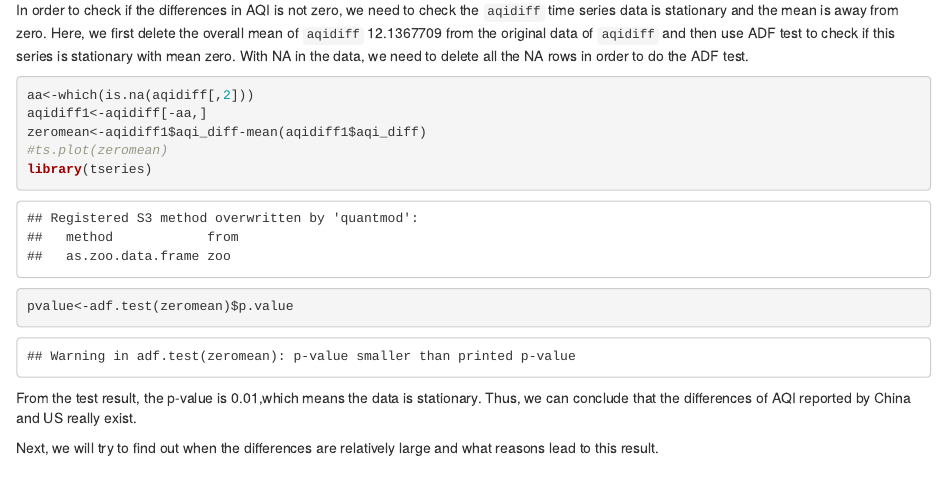
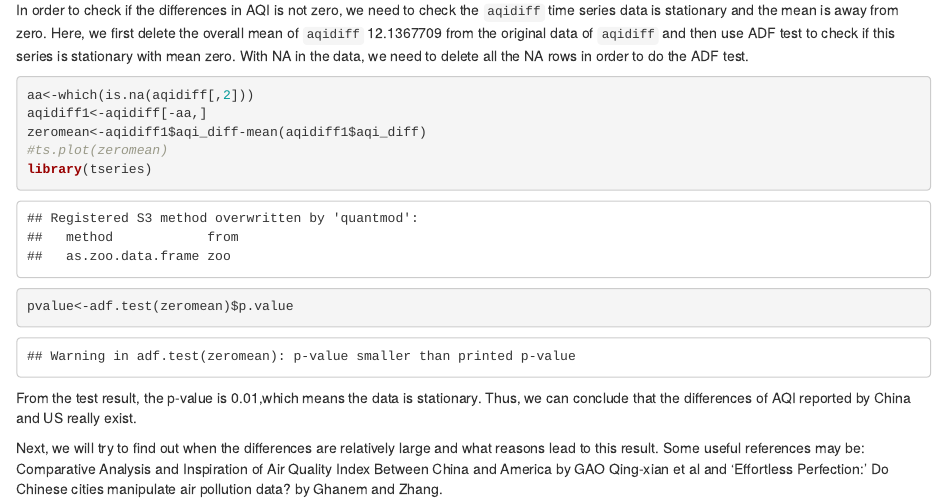
Before and after one commit to zchen1018/Stat628DS, an R Markdown document (Report2.Rmd): the page in a window 1100 px wide, from 940 px down. Rendered offline with R 4.5, knitr and Pandoc, with nearby package versions.

Commit message:
finish report2

```diff
--- a/Report2.Rmd
+++ b/Report2.Rmd
@@ -38,4 +38,4 @@ pvalue<-adf.test(zeromean)$p.value
 
 From the test result, the p-value is `r adf.test(zeromean)$p.value`,which means the data is stationary. Thus, we can conclude that the differences of AQI reported by China and US really exist.
 
-Next, we will try to find out when the differences are relatively large and what reasons lead to this result.
+Next, we will try to find out when the differences are relatively large and what reasons lead to this result. Some useful references may be: Comparative Analysis and Inspiration of Air Quality Index Between China and America by GAO Qing-xian et al and ‘Effortless Perfection:’ Do Chinese cities manipulate air pollution data? by Ghanem and Zhang.
```
